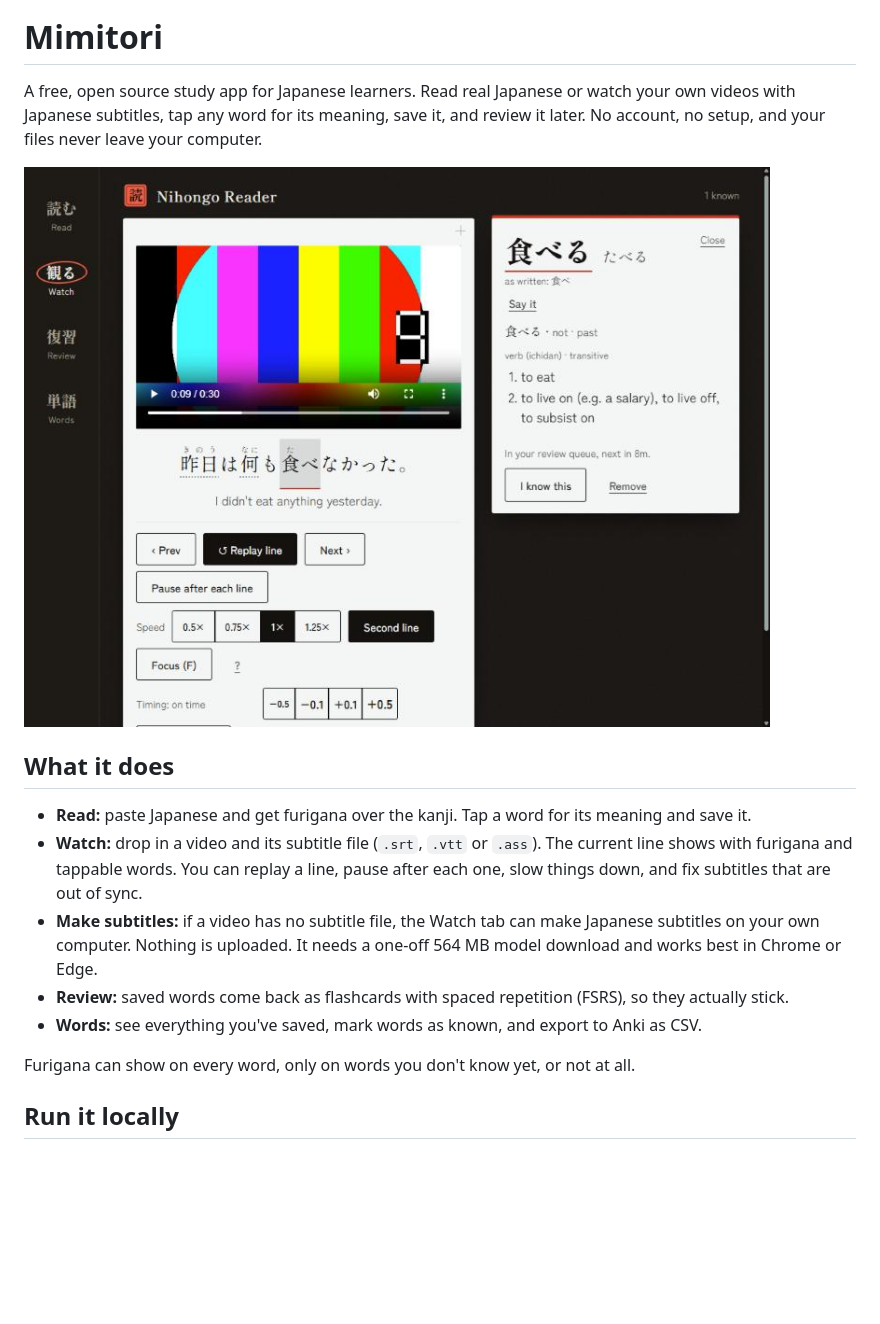
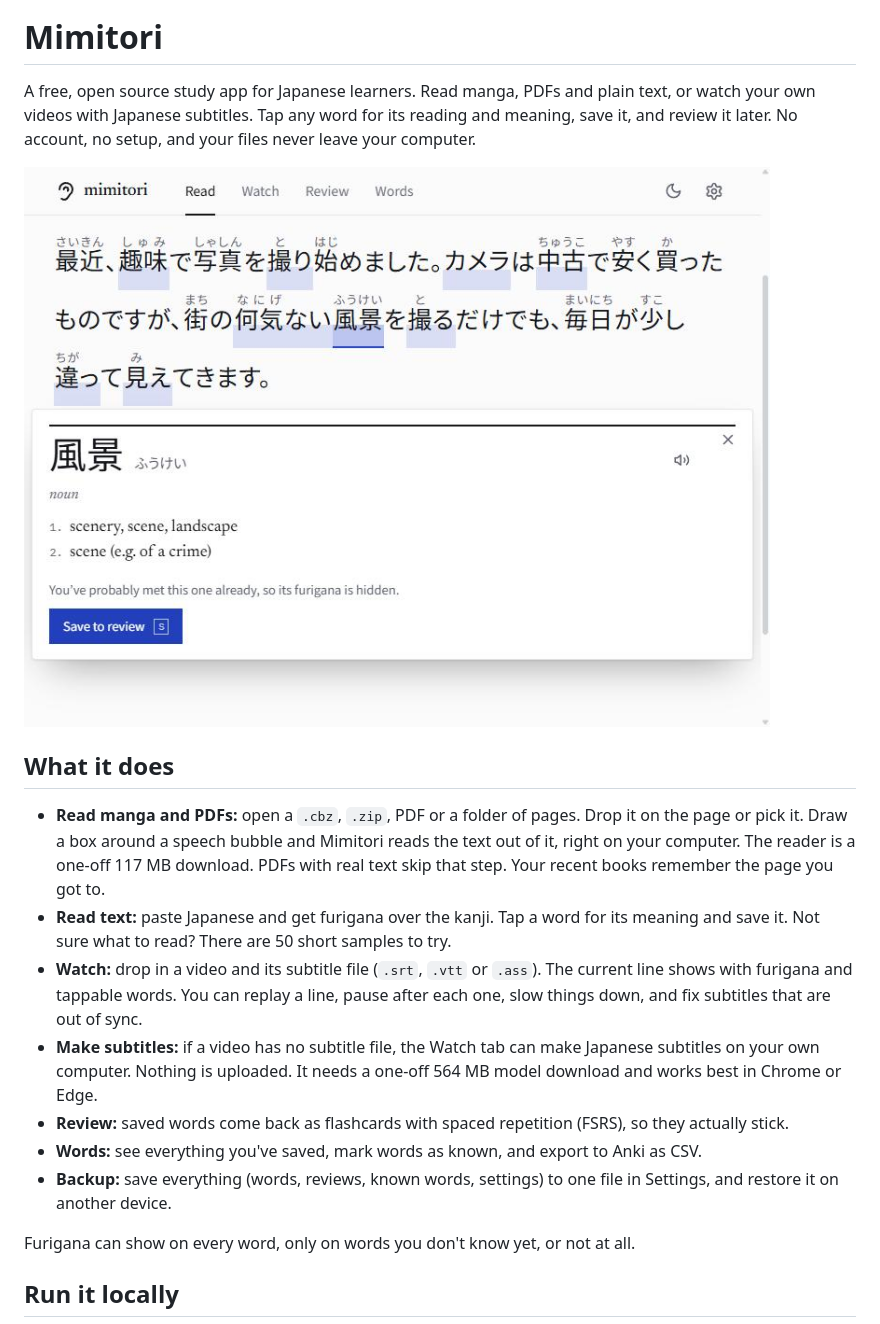
Before and after one commit to DanBierre/Mimitori, a Markdown page: README.md, the part around one of its changes. Drawn GitHub-style; pictures changed too: docs/screenshot.jpg; blank space fills up the shorter version.

```diff
--- a/README.md
+++ b/README.md
@@ -2,5 +2,5 @@
 
 # Mimitori
 
-A free, open source study app for Japanese learners. Read real Japanese or watch your own videos with Japanese subtitles, tap any word for its meaning, save it, and review it later. No account, no setup, and your files never leave your computer.
+A free, open source study app for Japanese learners. Read manga, PDFs and plain text, or watch your own videos with Japanese subtitles. Tap any word for its reading and meaning, save it, and review it later. No account, no setup, and your files never leave your computer.
 
@@ -8,11 +8,13 @@ A free, open source study app for Japanese learners. Read real Japanese or watch
 
 ## What it does
 
-- **Read:** paste Japanese and get furigana over the kanji. Tap a word for its meaning and save it.
+- **Read manga and PDFs:** open a `.cbz`, `.zip`, PDF or a folder of pages. Drop it on the page or pick it. Draw a box around a speech bubble and Mimitori reads the text out of it, right on your computer. The reader is a one-off 117 MB download. PDFs with real text skip that step. Your recent books remember the page you got to.
+- **Read text:** paste Japanese and get furigana over the kanji. Tap a word for its meaning and save it. Not sure what to read? There are 50 short samples to try.
 - **Watch:** drop in a video and its subtitle file (`.srt`, `.vtt` or `.ass`). The current line shows with furigana and tappable words. You can replay a line, pause after each one, slow things down, and fix subtitles that are out of sync.
 - **Make subtitles:** if a video has no subtitle file, the Watch tab can make Japanese subtitles on your own computer. Nothing is uploaded. It needs a one-off 564 MB model download and works best in Chrome or Edge.
 - **Review:** saved words come back as flashcards with spaced repetition (FSRS), so they actually stick.
 - **Words:** see everything you've saved, mark words as known, and export to Anki as CSV.
+- **Backup:** save everything (words, reviews, known words, settings) to one file in Settings, and restore it on another device.
 
 Furigana can show on every word, only on words you don't know yet, or not at all.
 
```
Also changed, not shown: other parts of README.md (+19 -2 lines), DESIGN.md (+10 -10 lines), public/og.png, 7 other files.
